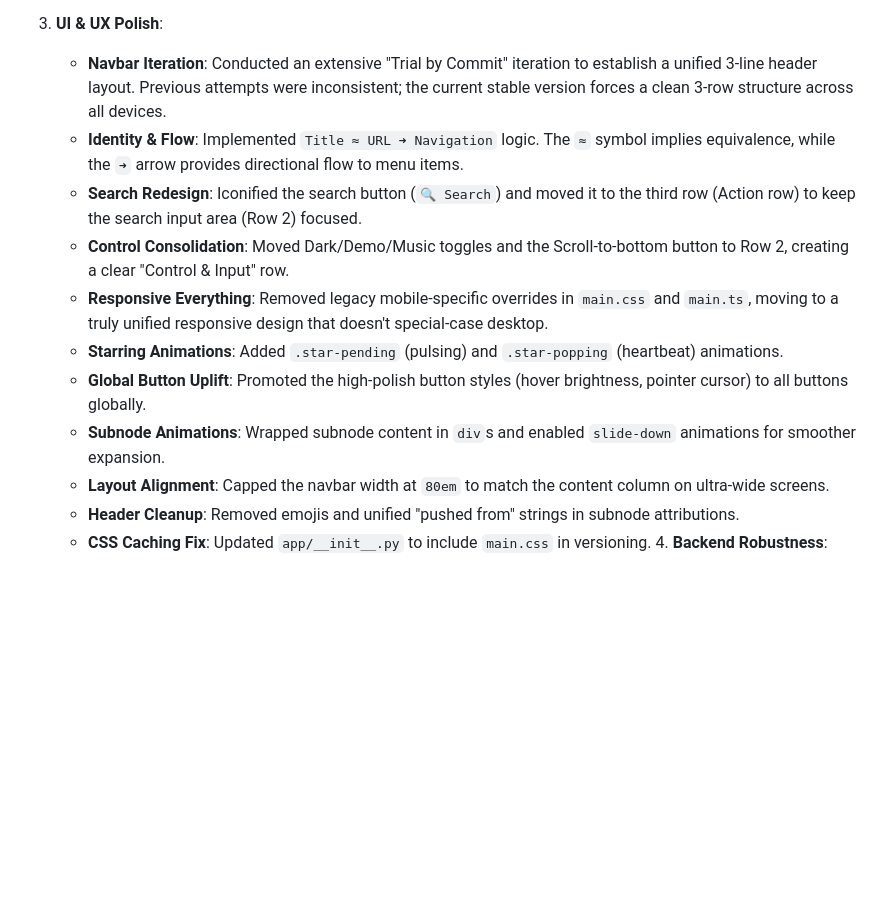
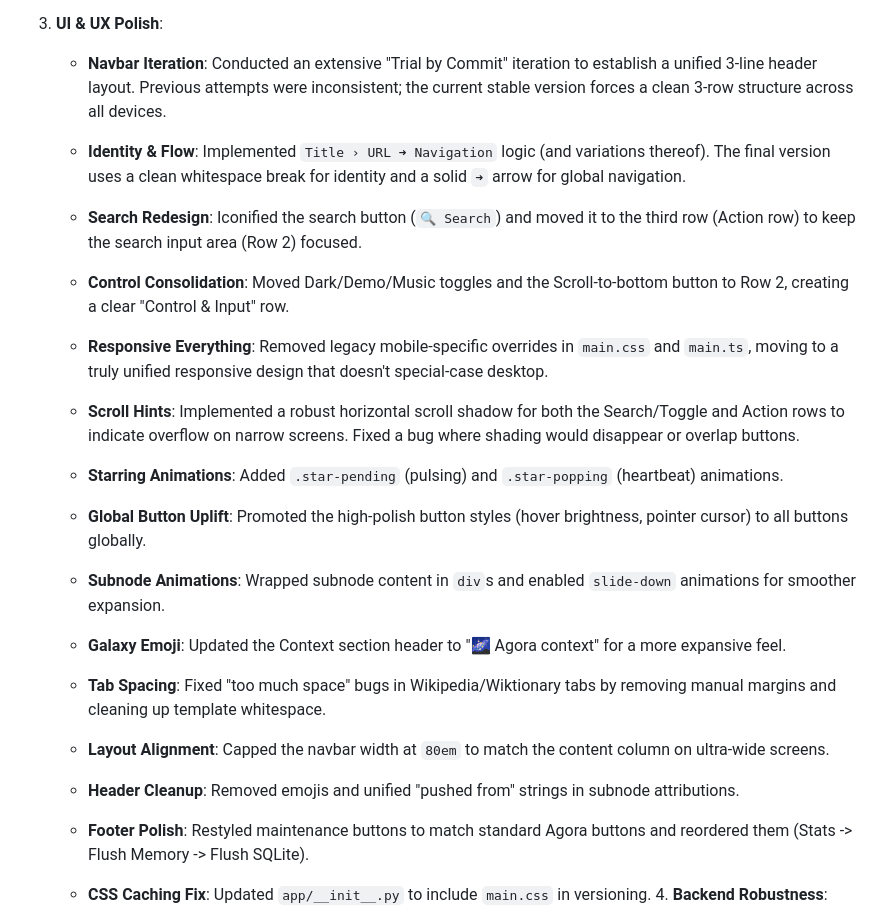
Before and after one commit to flancian/agora-server, a Markdown page: GEMINI.md, the part around the change. Drawn GitHub-style; blank space fills up the shorter version.

Commit message:
docs: finalize Jan 20 session summary with Galaxy header refinements

```diff
--- a/GEMINI.md
+++ b/GEMINI.md
@@ -374,16 +374,35 @@ We discussed how to secure `edit.anagora.org`. Currently, it is open.
       -   Made the section fully dismissable via an "x" button, behaving like a system utility.
 
   3.  **UI & UX Polish**:
+
       -   **Navbar Iteration**: Conducted an extensive "Trial by Commit" iteration to establish a unified 3-line header layout. Previous attempts were inconsistent; the current stable version forces a clean 3-row structure across all devices.
-      -   **Identity & Flow**: Implemented `Title ≈ URL ➜ Navigation` logic. The `≈` symbol implies equivalence, while the `➜` arrow provides directional flow to menu items.
+
+      -   **Identity & Flow**: Implemented `Title › URL ➜ Navigation` logic (and variations thereof). The final version uses a clean whitespace break for identity and a solid `➜` arrow for global navigation.
+
       -   **Search Redesign**: Iconified the search button (`🔍 Search`) and moved it to the third row (Action row) to keep the search input area (Row 2) focused.
+
       -   **Control Consolidation**: Moved Dark/Demo/Music toggles and the Scroll-to-bottom button to Row 2, creating a clear "Control & Input" row.
+
       -   **Responsive Everything**: Removed legacy mobile-specific overrides in `main.css` and `main.ts`, moving to a truly unified responsive design that doesn't special-case desktop.
+
+      -   **Scroll Hints**: Implemented a robust horizontal scroll shadow for both the Search/Toggle and Action rows to indicate overflow on narrow screens. Fixed a bug where shading would disappear or overlap buttons.
+
       -   **Starring Animations**: Added `.star-pending` (pulsing) and `.star-popping` (heartbeat) animations.
+
       -   **Global Button Uplift**: Promoted the high-polish button styles (hover brightness, pointer cursor) to all buttons globally.
+
       -   **Subnode Animations**: Wrapped subnode content in `div`s and enabled `slide-down` animations for smoother expansion.
+
+      -   **Galaxy Emoji**: Updated the Context section header to "🌌 Agora context" for a more expansive feel.
+
+      -   **Tab Spacing**: Fixed "too much space" bugs in Wikipedia/Wiktionary tabs by removing manual margins and cleaning up template whitespace.
+
       -   **Layout Alignment**: Capped the navbar width at `80em` to match the content column on ultra-wide screens.
+
       -   **Header Cleanup**: Removed emojis and unified "pushed from" strings in subnode attributions.
+
+      -   **Footer Polish**: Restyled maintenance buttons to match standard Agora buttons and reordered them (Stats -> Flush Memory -> Flush SQLite).
+
       -   **CSS Caching Fix**: Updated `app/__init__.py` to include `main.css` in versioning.  4.  **Backend Robustness**:
       -   Added a retry loop (5 attempts) to the SQLite table swap logic in `app/storage/maintenance.py` to prevent `database is locked` errors during re-indexing.
       -   Explicitly exposed `nodes_by_outlink` in `app/storage/api.py`.
```
Also changed, not shown: DONE.md (+5 -1 lines).
